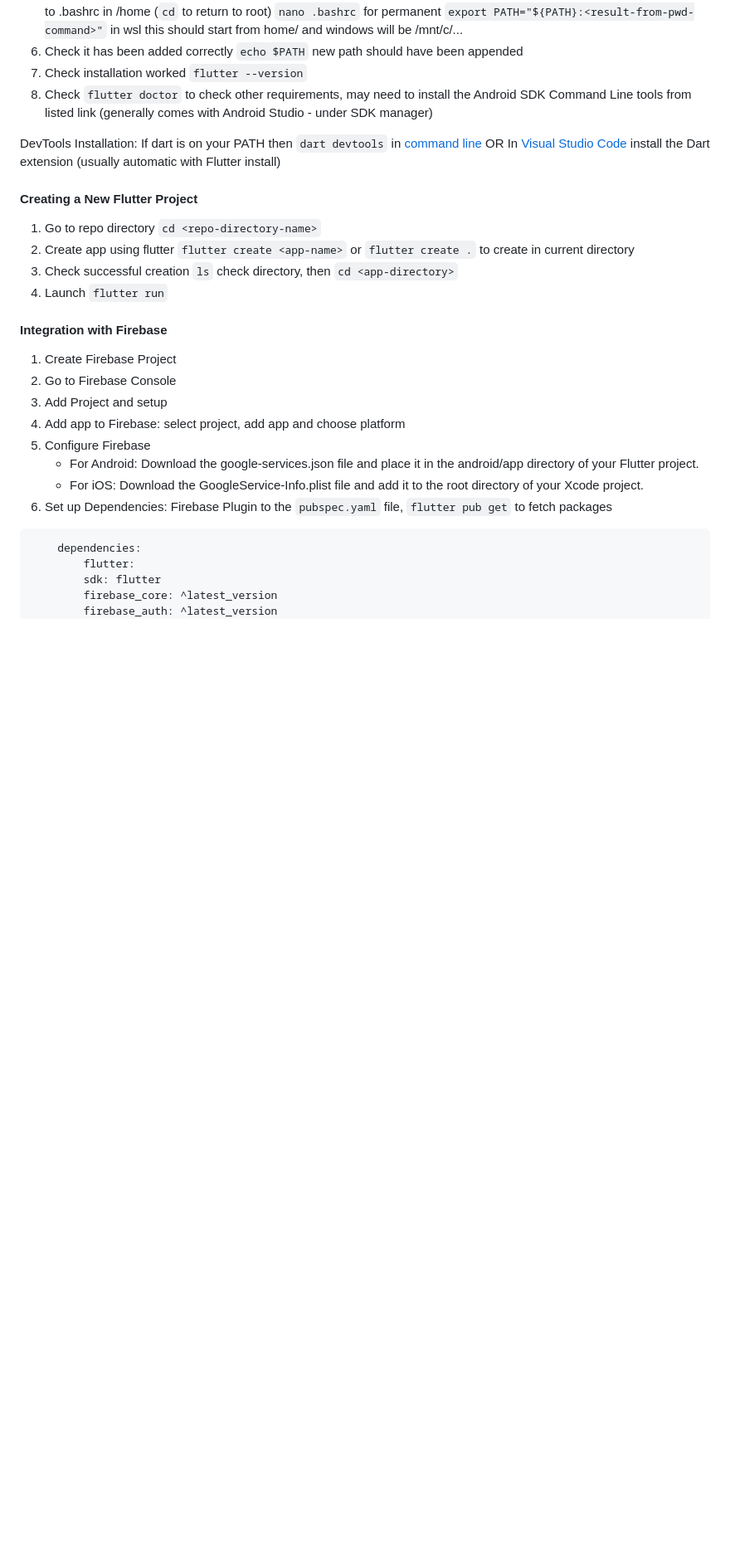
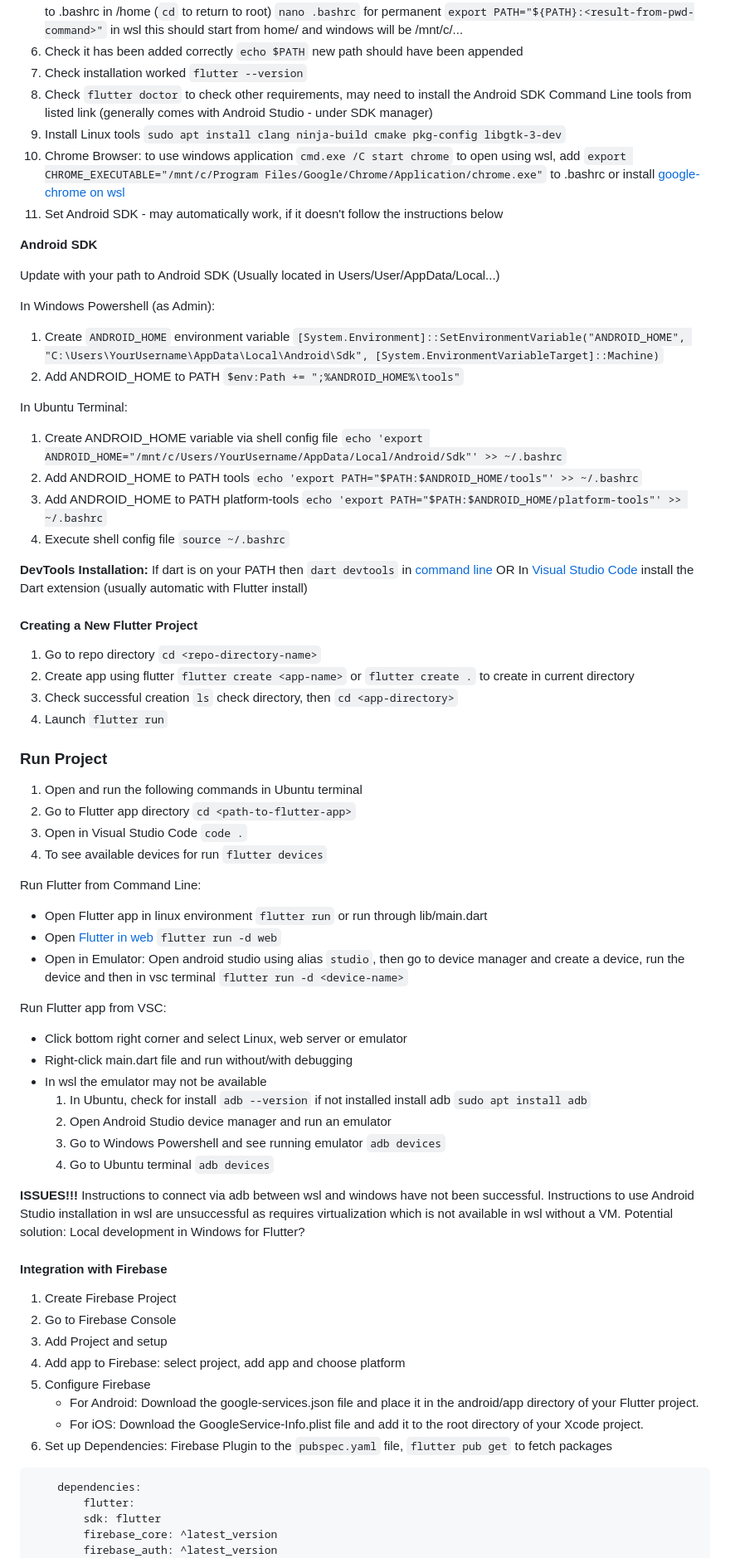
Before and after one commit to danniellejones/cp3405_project, a Markdown page: setup.md, the part around the change. Shown at 83% size. Rendered like a GitHub page; blank space fills up the shorter version.

Commit message:
Update with issues around emulator

```diff
--- a/setup.md
+++ b/setup.md
@@ -147,8 +147,25 @@ Selected Framework: Flutter
 5. Check installation worked `flutter --version`
 6. Check `flutter doctor` to check other requirements, may need to install the Android SDK Command Line tools
 from listed link (generally comes with Android Studio - under SDK manager)
+7. Install Linux tools `sudo apt install clang ninja-build cmake pkg-config libgtk-3-dev`
+8. Chrome Browser: to use windows application `cmd.exe /C start chrome` to open using wsl, add `export CHROME_EXECUTABLE="/mnt/c/Program Files/Google/Chrome/Application/chrome.exe"` to .bashrc or install [google-chrome on wsl](https://learn.microsoft.com/en-us/windows/wsl/tutorials/gui-apps#install-support-for-linux-gui-apps)
+9. Set Android SDK - may automatically work, if it doesn't follow the instructions below
 
-DevTools Installation:
+**Android SDK**
+
+Update with your path to Android SDK (Usually located in Users/User/AppData/Local...)
+
+In Windows Powershell (as Admin):
+1. Create `ANDROID_HOME` environment variable `[System.Environment]::SetEnvironmentVariable("ANDROID_HOME", "C:\Users\YourUsername\AppData\Local\Android\Sdk", [System.EnvironmentVariableTarget]::Machine)`
+2. Add ANDROID_HOME to PATH `$env:Path += ";%ANDROID_HOME%\tools"`
+
+In Ubuntu Terminal:
+1. Create ANDROID_HOME variable via shell config file `echo 'export ANDROID_HOME="/mnt/c/Users/YourUsername/AppData/Local/Android/Sdk"' >> ~/.bashrc`
+2. Add ANDROID_HOME to PATH tools `echo 'export PATH="$PATH:$ANDROID_HOME/tools"' >> ~/.bashrc`
+3. Add ANDROID_HOME to PATH platform-tools `echo 'export PATH="$PATH:$ANDROID_HOME/platform-tools"' >> ~/.bashrc`
+3. Execute shell config file `source ~/.bashrc`
+
+**DevTools Installation:**
 If dart is on your PATH then `dart devtools` in [command line](https://docs.flutter.dev/tools/devtools/cli)
 OR
 In [Visual Studio Code](https://docs.flutter.dev/tools/devtools/vscode) install the Dart extension (usually automatic
@@ -160,6 +177,31 @@ with Flutter install)
 2. Create app using flutter `flutter create <app-name>` or `flutter create .` to create in current directory
 3. Check successful creation `ls` check directory, then `cd <app-directory>`
 4. Launch `flutter run`
+
+### Run Project
+1. Open and run the following commands in Ubuntu terminal
+2. Go to Flutter app directory `cd <path-to-flutter-app>`
+3. Open in Visual Studio Code `code .`
+4. To see available devices for run `flutter devices`
+
+Run Flutter from Command Line:
+* Open Flutter app in linux environment `flutter run` or run through lib/main.dart
+* Open [Flutter in web](https://docs.flutter.dev/platform-integration/web/building) `flutter run -d web`
+* Open in Emulator: Open android studio using alias `studio`, then go to device manager and create a device, run the device and then in vsc terminal `flutter run -d <device-name>`
+
+Run Flutter app from VSC:
+* Click bottom right corner and select Linux, web server or emulator
+* Right-click main.dart file and run without/with debugging
+* In wsl the emulator may not be available
+	1. In Ubuntu, check for install `adb --version` if not installed install adb `sudo apt install adb`
+	2. Open Android Studio device manager and run an emulator
+	3. Go to Windows Powershell and see running emulator `adb devices`
+	4. Go to Ubuntu terminal `adb devices`
+
+**ISSUES!!!**
+Instructions to connect via adb between wsl and windows have not been successful.
+Instructions to use Android Studio installation in wsl are unsuccessful as requires virtualization which is not available in wsl without a VM.
+Potential solution: Local development in Windows for Flutter?
 
 #### Integration with Firebase
 
```
